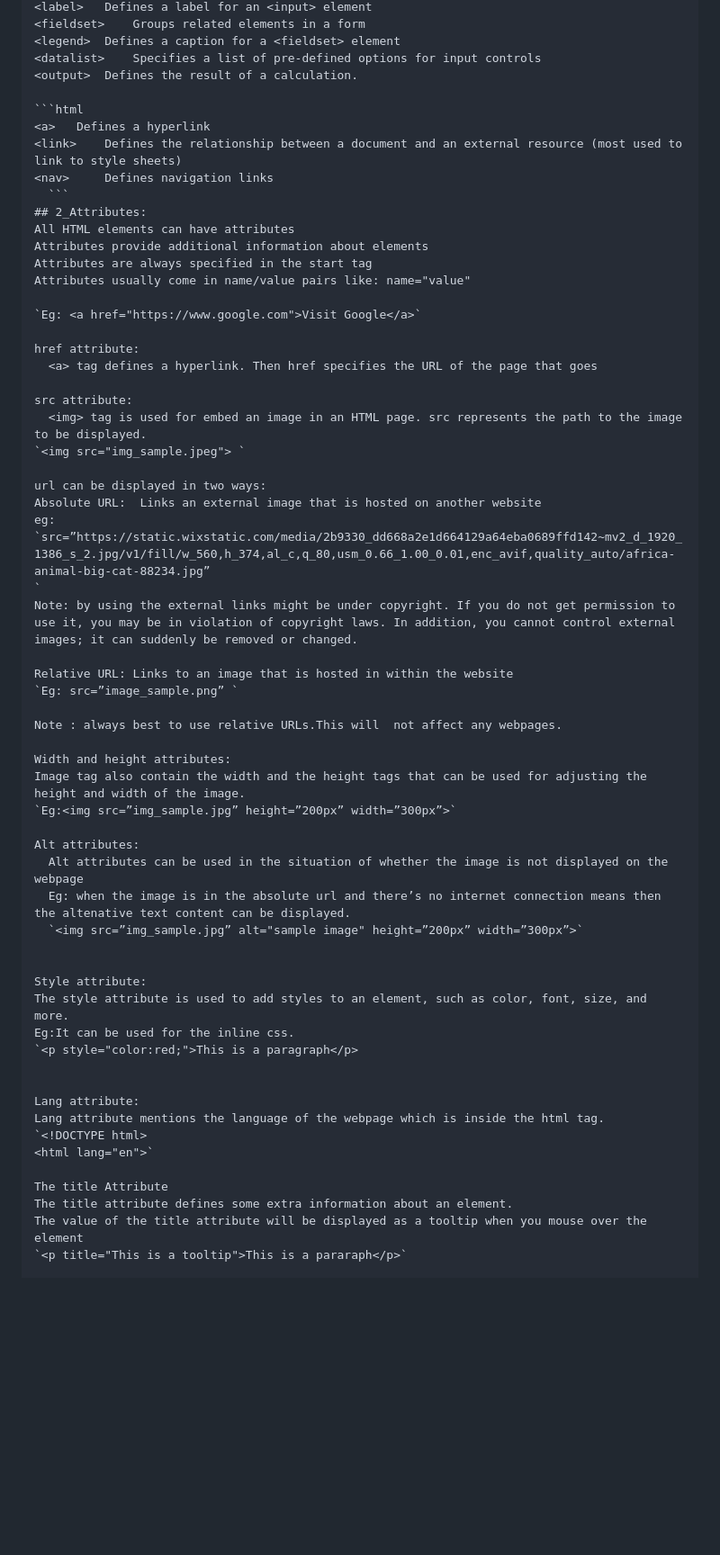
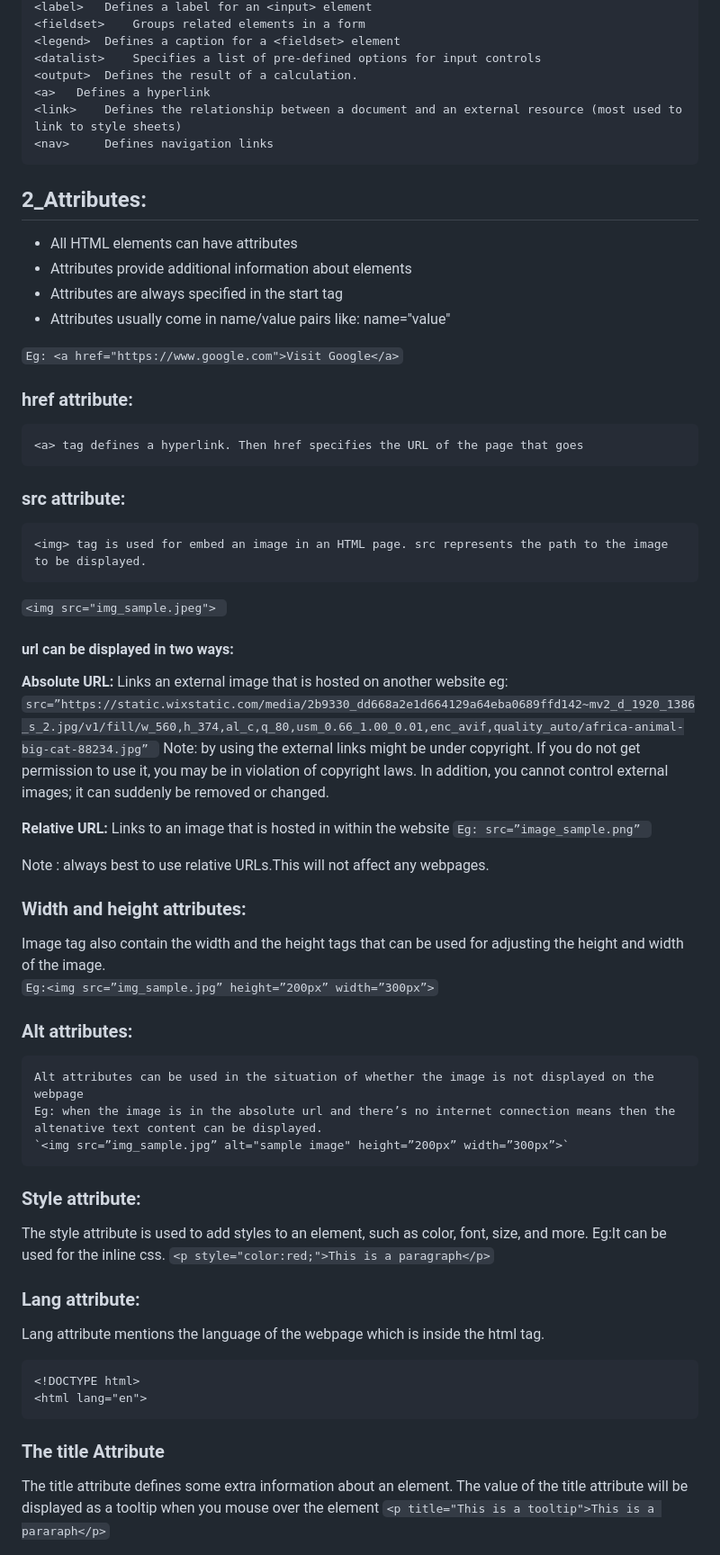
Before and after one commit to srivaishnavi-4/Basics_in_html, a Markdown page: readme.md, the part around one of its changes. Shown at 90% size. GitHub-like rendering; blank space fills up the shorter version.

````diff
--- a/readme.md
+++ b/readme.md
@@ -86,61 +86,57 @@
   <legend> 	Defines a caption for a <fieldset> element
   <datalist> 	Specifies a list of pre-defined options for input controls
   <output> 	Defines the result of a calculation.
-
-  ```html
   <a> 	Defines a hyperlink
   <link> 	Defines the relationship between a document and an external resource (most used to link to style sheets)
   <nav> 	Defines navigation links
-    ```
+  ```
 ## 2_Attributes:
-  All HTML elements can have attributes
-  Attributes provide additional information about elements
-  Attributes are always specified in the start tag
-  Attributes usually come in name/value pairs like: name="value"
+ * All HTML elements can have attributes
+ * Attributes provide additional information about elements
+ * Attributes are always specified in the start tag
+ * Attributes usually come in name/value pairs like: name="value"
 
   `Eg: <a href="https://www.google.com">Visit Google</a>`
 
-  href attribute:
+  ### href attribute:
     <a> tag defines a hyperlink. Then href specifies the URL of the page that goes
 
-  src attribute:
+  ### src attribute:
     <img> tag is used for embed an image in an HTML page. src represents the path to the image to be displayed.
   `<img src="img_sample.jpeg"> `
 
-  url can be displayed in two ways:
-  Absolute URL:  Links an external image that is hosted on another website
+  #### url can be displayed in two ways:
+  **Absolute URL:**  Links an external image that is hosted on another website
   eg:
-  `src=”https://static.wixstatic.com/media/2b9330_dd668a2e1d664129a64eba0689ffd142~mv2_d_1920_1386_s_2.jpg/v1/fill/w_560,h_374,al_c,q_80,usm_0.66_1.00_0.01,enc_avif,quality_auto/africa-animal-big-cat-88234.jpg”
-  `
+  `src=”https://static.wixstatic.com/media/2b9330_dd668a2e1d664129a64eba0689ffd142~mv2_d_1920_1386_s_2.jpg/v1/fill/w_560,h_374,al_c,q_80,usm_0.66_1.00_0.01,enc_avif,quality_auto/africa-animal-big-cat-88234.jpg” `
   Note: by using the external links might be under copyright. If you do not get permission to use it, you may be in violation of copyright laws. In addition, you cannot control external images; it can suddenly be removed or changed.
 
-  Relative URL: Links to an image that is hosted in within the website
+  **Relative URL:** Links to an image that is hosted in within the website
   `Eg: src=”image_sample.png” `
 
   Note : always best to use relative URLs.This will  not affect any webpages.
 
-  Width and height attributes:
+  ### Width and height attributes:
   Image tag also contain the width and the height tags that can be used for adjusting the height and width of the image.
   `Eg:<img src=”img_sample.jpg” height=”200px” width=”300px”>`
 
-  Alt attributes:
+  ### Alt attributes:
     Alt attributes can be used in the situation of whether the image is not displayed on the webpage
     Eg: when the image is in the absolute url and there’s no internet connection means then the altenative text content can be displayed.
     `<img src=”img_sample.jpg” alt="sample image" height=”200px” width=”300px”>`
 
-
-  Style attribute:
+  ### Style attribute:
   The style attribute is used to add styles to an element, such as color, font, size, and more.
   Eg:It can be used for the inline css.
-  `<p style="color:red;">This is a paragraph</p>
+  `<p style="color:red;">This is a paragraph</p>`
 
-
-  Lang attribute:
+ ### Lang attribute:
   Lang attribute mentions the language of the webpage which is inside the html tag.
-  `<!DOCTYPE html>
-  <html lang="en">`
-
-  The title Attribute
+  ```html
+  <!DOCTYPE html>
+  <html lang="en">
+  ```
+  ### The title Attribute
   The title attribute defines some extra information about an element.
   The value of the title attribute will be displayed as a tooltip when you mouse over the element
   `<p title="This is a tooltip">This is a pararaph</p>`
````
Also changed, not shown: other parts of readme.md (+116 -121 lines).
